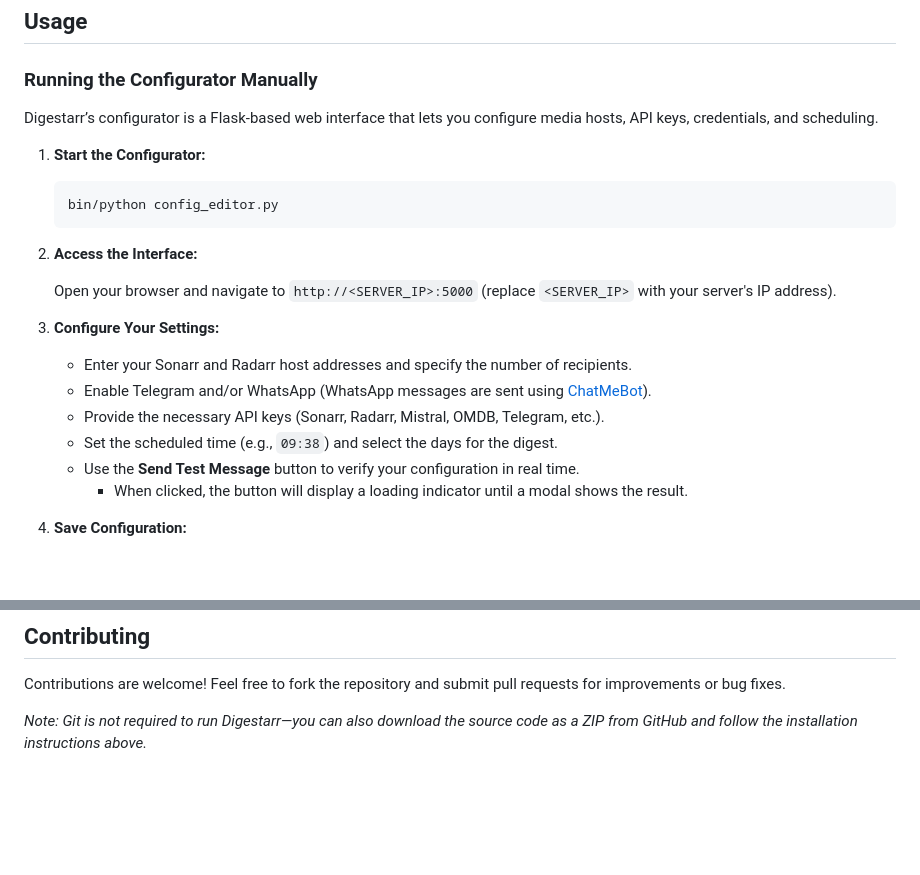
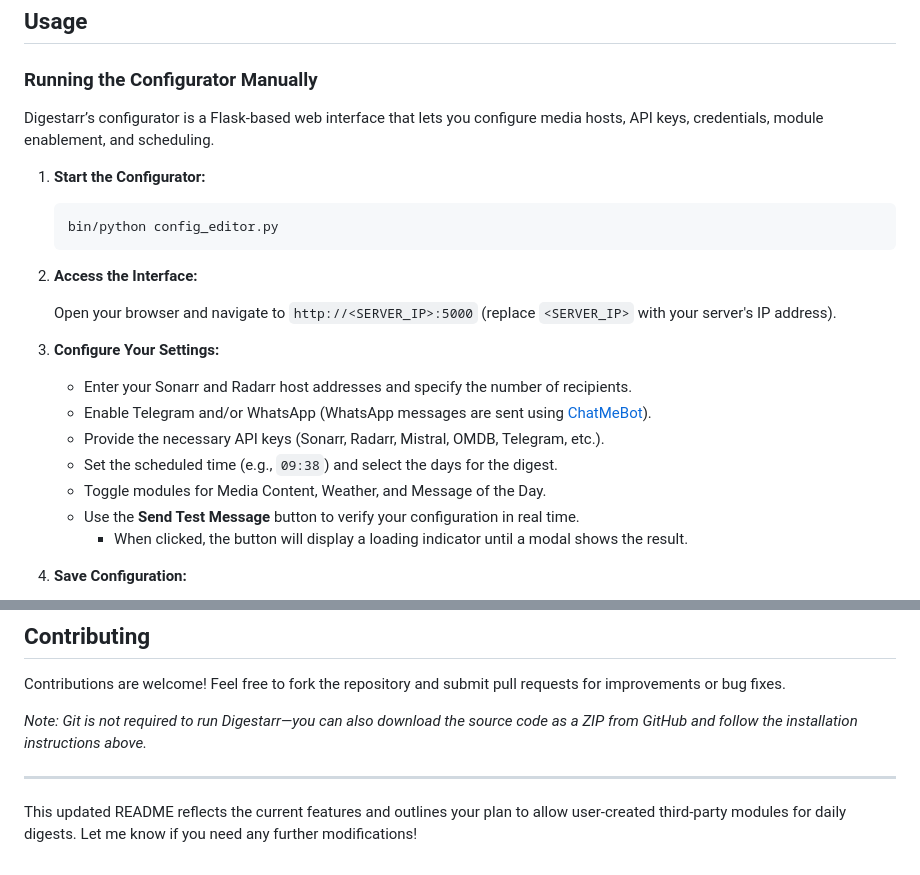
Before and after one commit to Ph-ill/Digestarr, a Markdown page: README.md, 2 parts joined by grey strips. Rendered like a GitHub page; blank space fills up the shorter version.

```diff
--- a/README.md
+++ b/README.md
@@ -112,7 +120,7 @@ sudo systemctl enable digestarr.service
 
 ### Running the Configurator Manually
 
-Digestarr’s configurator is a Flask-based web interface that lets you configure media hosts, API keys, credentials, and scheduling.
+Digestarr’s configurator is a Flask-based web interface that lets you configure media hosts, API keys, credentials, module enablement, and scheduling.
 
 1. **Start the Configurator:**
 
@@ -130,6 +138,7 @@ Digestarr’s configurator is a Flask-based web interface that lets you configur
    - Enable Telegram and/or WhatsApp (WhatsApp messages are sent using [ChatMeBot](https://chatmebot.com)).
    - Provide the necessary API keys (Sonarr, Radarr, Mistral, OMDB, Telegram, etc.).
    - Set the scheduled time (e.g., `09:38`) and select the days for the digest.
+   - Toggle modules for Media Content, Weather, and Message of the Day.
    - Use the **Send Test Message** button to verify your configuration in real time.
       - When clicked, the button will display a loading indicator until a modal shows the result.
 
@@ -194,3 +215,7 @@ Digestarr is released under the [MIT License](LICENSE).
 Contributions are welcome! Feel free to fork the repository and submit pull requests for improvements or bug fixes.
 
 *Note: Git is not required to run Digestarr—you can also download the source code as a ZIP from GitHub and follow the installation instructions above.*
+
+---
+
+This updated README reflects the current features and outlines your plan to allow user-created third‑party modules for daily digests. Let me know if you need any further modifications!
```
Also changed, not shown: other parts of README.md (+27 -7 lines).
